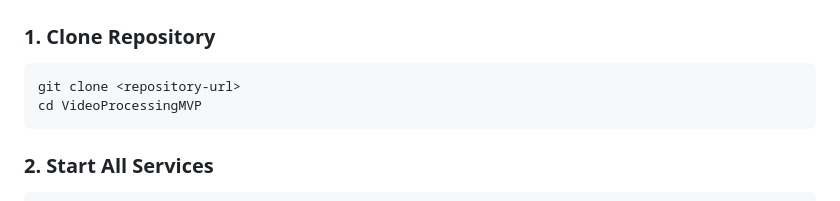
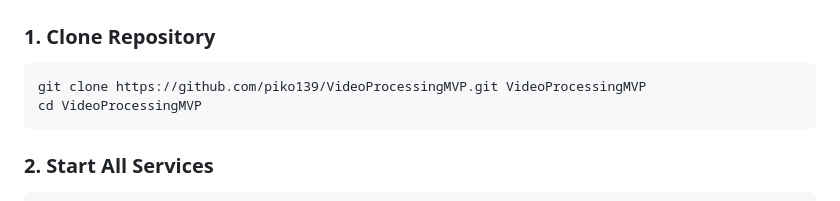
Before and after one commit to piko139/VideoProcessingMVP, a Markdown page: README.md, the part around the change. GitHub-like rendering.

````diff
--- a/README.md
+++ b/README.md
@@ -42,7 +42,7 @@ User Query → Frontend → FastAPI Backend → Embedding Generator → Vector S
 ### 1. Clone Repository
 
 ```bash
-git clone <repository-url>
+git clone https://github.com/piko139/VideoProcessingMVP.git VideoProcessingMVP
 cd VideoProcessingMVP
 ```
 
````
